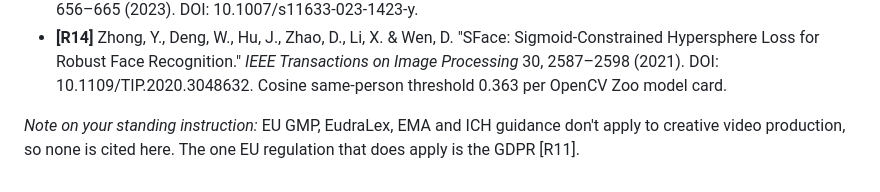
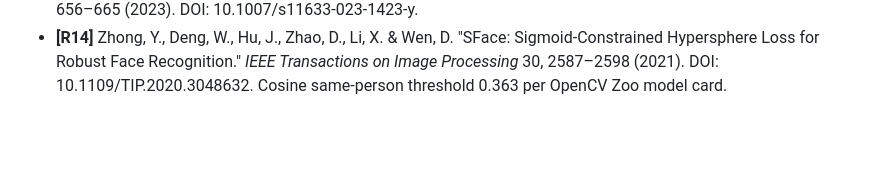
Before and after one commit to 3p4e/3p4e, a Markdown page: higgsfield/01_REVIEW_gemini_chat.md, the part around the change. Drawn GitHub-style; blank space fills up the shorter version.

Commit message:
Remove GMP/ICH note from review doc
Co-Authored-By: Claude Sonnet 5.5 <noreply@anthropic.com>
Claude-Session: https://claude.ai/code/session_01K8CNJ3Gc2kyoYEF5bkSka4

```diff
--- a/higgsfield/01_REVIEW_gemini_chat.md
+++ b/higgsfield/01_REVIEW_gemini_chat.md
@@ -97,5 +97,3 @@ Installed in this session: `opencv-python-headless` 5.0, `numpy`, YuNet + SFace
 - **[R12]** Mearls, M., Schubert, S. & Wyatt, J. *Monster Manual* (4th ed.). Wizards of the Coast, 2008, p. 223 (rot harbinger / angel of decay, origin myth with Orcus).
 - **[R13]** Wu, W., Peng, H. & Yu, S. "YuNet: A Tiny Millisecond-level Face Detector." *Machine Intelligence Research* 20, 656–665 (2023). DOI: 10.1007/s11633-023-1423-y.
 - **[R14]** Zhong, Y., Deng, W., Hu, J., Zhao, D., Li, X. & Wen, D. "SFace: Sigmoid-Constrained Hypersphere Loss for Robust Face Recognition." *IEEE Transactions on Image Processing* 30, 2587–2598 (2021). DOI: 10.1109/TIP.2020.3048632. Cosine same-person threshold 0.363 per OpenCV Zoo model card.
-
-*Note on your standing instruction:* EU GMP, EudraLex, EMA and ICH guidance don't apply to creative video production, so none is cited here. The one EU regulation that does apply is the GDPR [R11].
```
